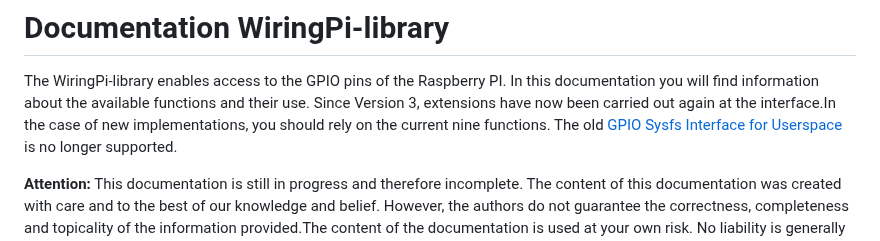
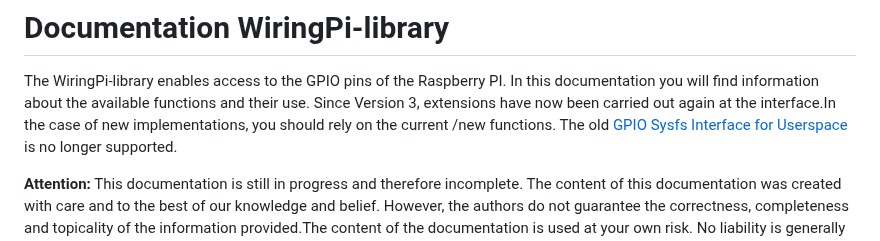
Before and after one commit to WiringPi/WiringPi, a Markdown page: documentation/english/functions.md, the part around the change. GitHub-like rendering.

Commit message:
#324 wrong translation

```diff
--- a/documentation/english/functions.md
+++ b/documentation/english/functions.md
@@ -1,7 +1,7 @@
 # Documentation WiringPi-library
 
 The WiringPi-library enables access to the GPIO pins of the Raspberry PI. In this documentation you will find information about the available functions and their use.
-Since Version 3, extensions have now been carried out again at the interface.In the case of new implementations, you should rely on the current nine functions.
+Since Version 3, extensions have now been carried out again at the interface.In the case of new implementations, you should rely on the current /new functions.
 The old [GPIO Sysfs Interface for Userspace](https://www.kernel.org/doc/Documentation/gpio/sysfs.txt) is no longer supported.
 
 **Attention:** This documentation is still in progress and therefore incomplete.
```
